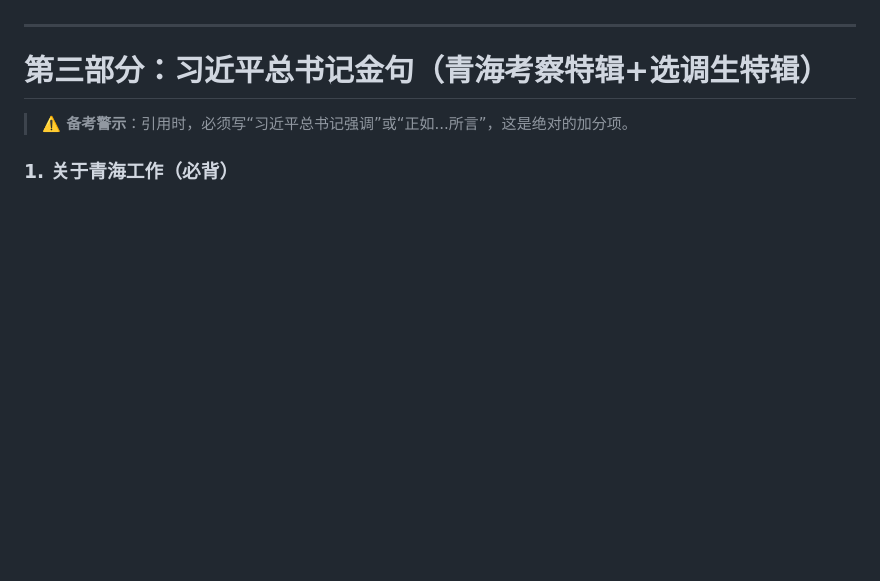
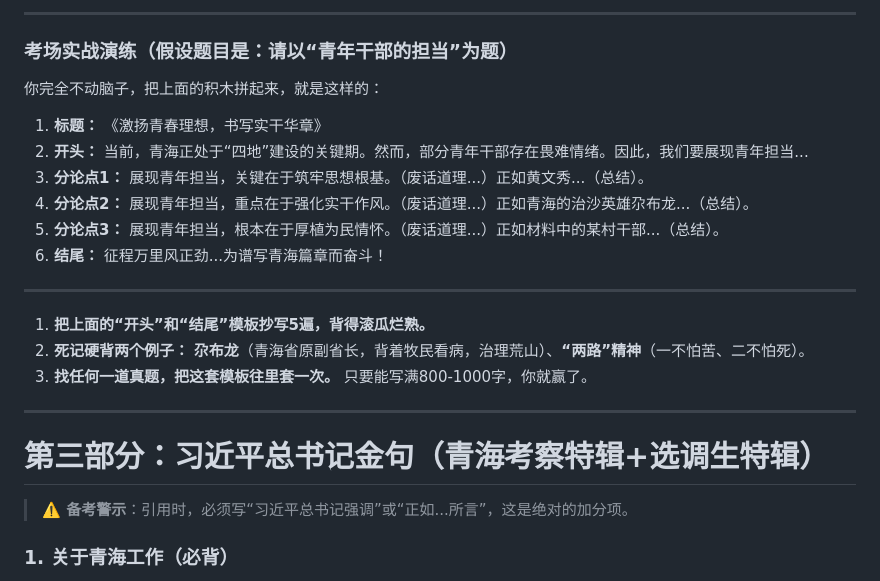
Before and after one commit to BlingCc233/Recite-Word, a Markdown page: README.md, the part around one of its changes. Drawn GitHub-style; blank space fills up the shorter version.

Commit message:
Enhance essay writing guidelines in README
Added structured guidelines for writing titles, introductions, body paragraphs, and conclusions in essays, along with examples and templates for clarity.

```diff
--- a/README.md
+++ b/README.md
@@ -77,3 +153,23 @@
+---
+
+### 考场实战演练（假设题目是：请以“青年干部的担当”为题）
+
+你完全不动脑子，把上面的积木拼起来，就是这样的：
+
+1.  **标题：** 《激扬青春理想，书写实干华章》
+2.  **开头：** 当前，青海正处于“四地”建设的关键期。然而，部分青年干部存在畏难情绪。因此，我们要展现青年担当...
+3.  **分论点1：** 展现青年担当，关键在于筑牢思想根基。（废话道理...）正如黄文秀...（总结）。
+4.  **分论点2：** 展现青年担当，重点在于强化实干作风。（废话道理...）正如青海的治沙英雄尕布龙...（总结）。
+5.  **分论点3：** 展现青年担当，根本在于厚植为民情怀。（废话道理...）正如材料中的某村干部...（总结）。
+6.  **结尾：** 征程万里风正劲...为谱写青海篇章而奋斗！
+
+---
+
+1.  **把上面的“开头”和“结尾”模板抄写5遍，背得滚瓜烂熟。**
+2.  **死记硬背两个例子：** **尕布龙**（青海省原副省长，背着牧民看病，治理荒山）、**“两路”精神**（一不怕苦、二不怕死）。
+3.  **找任何一道真题，把这套模板往里套一次。** 只要能写满800-1000字，你就赢了。
+
+
 ---
 
 # 第三部分：习近平总书记金句（青海考察特辑+选调生特辑）
```
Also changed, not shown: other parts of README.md (+76 -0 lines).
